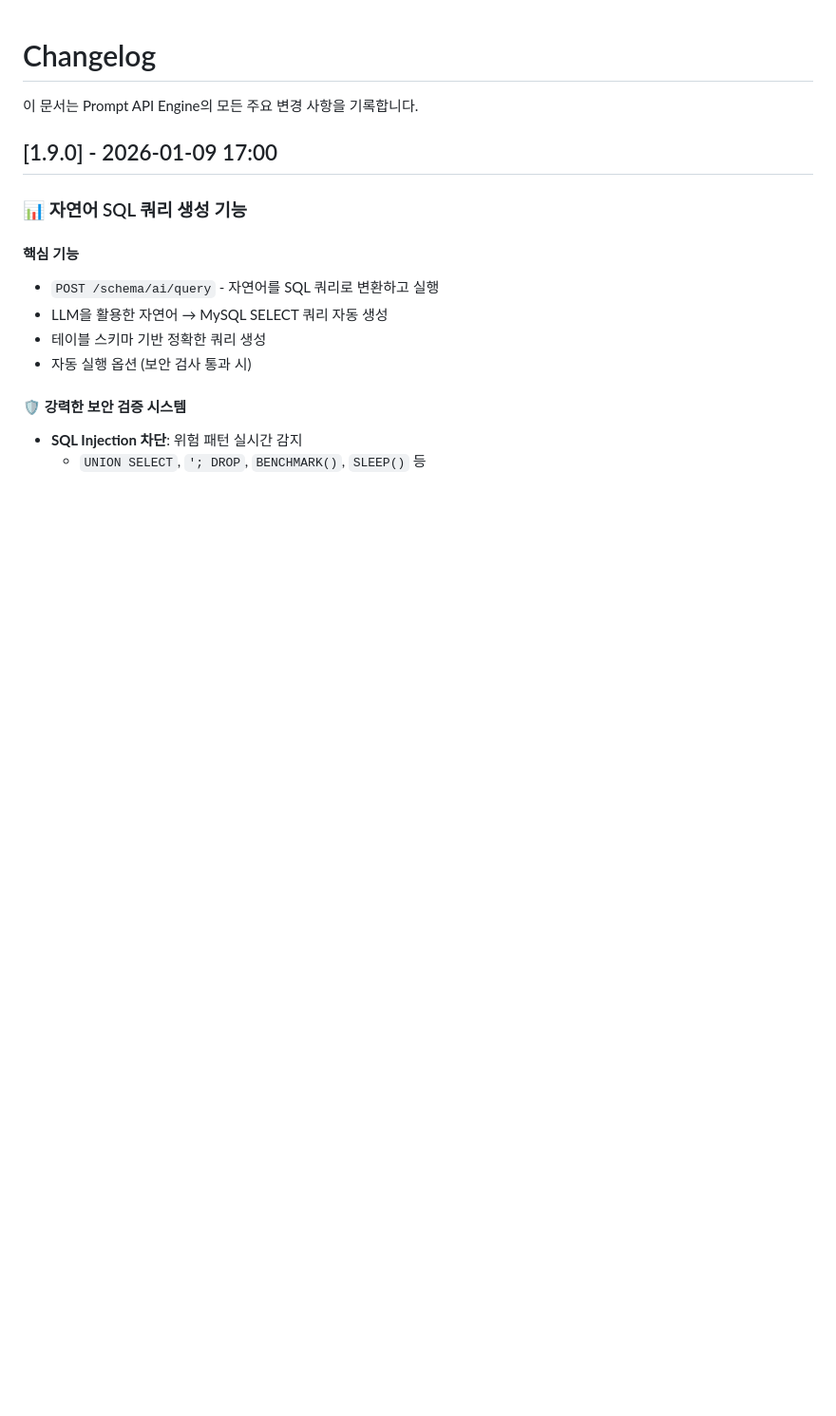
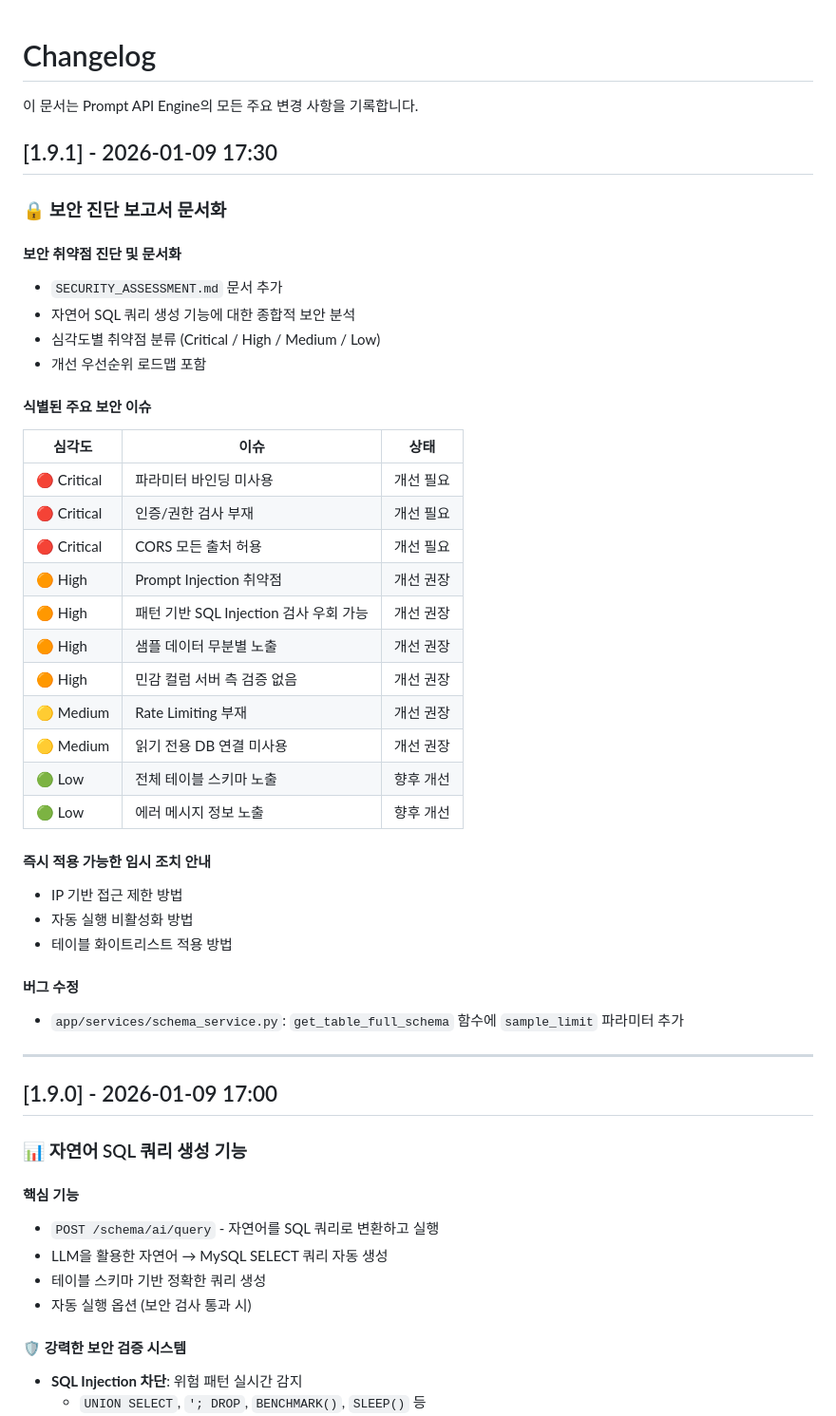
Before and after one commit to cliwant/dynamic-api-engine, a Markdown page: CHANGELOG.md, the part around the change. Shown at 95% size. Drawn GitHub-style; blank space fills up the shorter version.

```diff
--- a/CHANGELOG.md
+++ b/CHANGELOG.md
@@ -1,6 +1,41 @@
 # Changelog
 
 이 문서는 Prompt API Engine의 모든 주요 변경 사항을 기록합니다.
+
+## [1.9.1] - 2026-01-09 17:30
+
+### 🔒 보안 진단 보고서 문서화
+
+#### 보안 취약점 진단 및 문서화
+- `SECURITY_ASSESSMENT.md` 문서 추가
+- 자연어 SQL 쿼리 생성 기능에 대한 종합적 보안 분석
+- 심각도별 취약점 분류 (Critical / High / Medium / Low)
+- 개선 우선순위 로드맵 포함
+
+#### 식별된 주요 보안 이슈
+| 심각도 | 이슈 | 상태 |
+|--------|------|------|
+| 🔴 Critical | 파라미터 바인딩 미사용 | 개선 필요 |
+| 🔴 Critical | 인증/권한 검사 부재 | 개선 필요 |
+| 🔴 Critical | CORS 모든 출처 허용 | 개선 필요 |
+| 🟠 High | Prompt Injection 취약점 | 개선 권장 |
+| 🟠 High | 패턴 기반 SQL Injection 검사 우회 가능 | 개선 권장 |
+| 🟠 High | 샘플 데이터 무분별 노출 | 개선 권장 |
+| 🟠 High | 민감 컬럼 서버 측 검증 없음 | 개선 권장 |
+| 🟡 Medium | Rate Limiting 부재 | 개선 권장 |
+| 🟡 Medium | 읽기 전용 DB 연결 미사용 | 개선 권장 |
+| 🟢 Low | 전체 테이블 스키마 노출 | 향후 개선 |
+| 🟢 Low | 에러 메시지 정보 노출 | 향후 개선 |
+
+#### 즉시 적용 가능한 임시 조치 안내
+- IP 기반 접근 제한 방법
+- 자동 실행 비활성화 방법
+- 테이블 화이트리스트 적용 방법
+
+#### 버그 수정
+- `app/services/schema_service.py`: `get_table_full_schema` 함수에 `sample_limit` 파라미터 추가
+
+---
 
 ## [1.9.0] - 2026-01-09 17:00
 
```
Also changed, not shown: README.md (+17 -0 lines), SECURITY_ASSESSMENT.md (added, +358 -0 lines).
